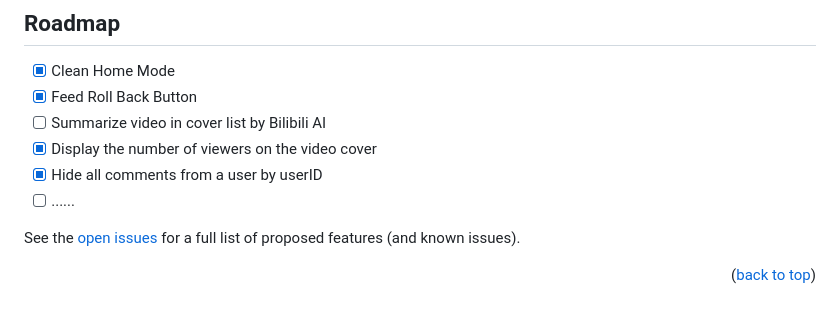
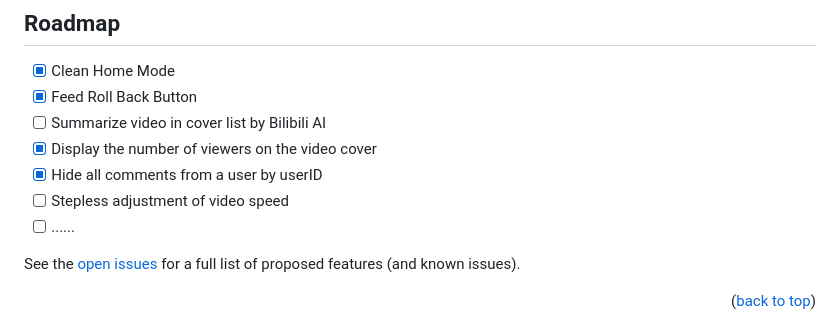
Before and after one commit to 0xlau/biliplus, a Markdown page: README.md, the part around the change. Rendered like a GitHub page.

```diff
--- a/README.md
+++ b/README.md
@@ -129,6 +129,7 @@ _Below is an example of how you can manual installing from source code._
 - [ ] Summarize video in cover list by Bilibili AI
 - [x] Display the number of viewers on the video cover
 - [x] Hide all comments from a user by userID
+- [ ] Stepless adjustment of video speed
 - [ ] ......
 
 See the [open issues](https://github.com/0xlau/biliplus/issues) for a full list of proposed features (and known issues).
```
